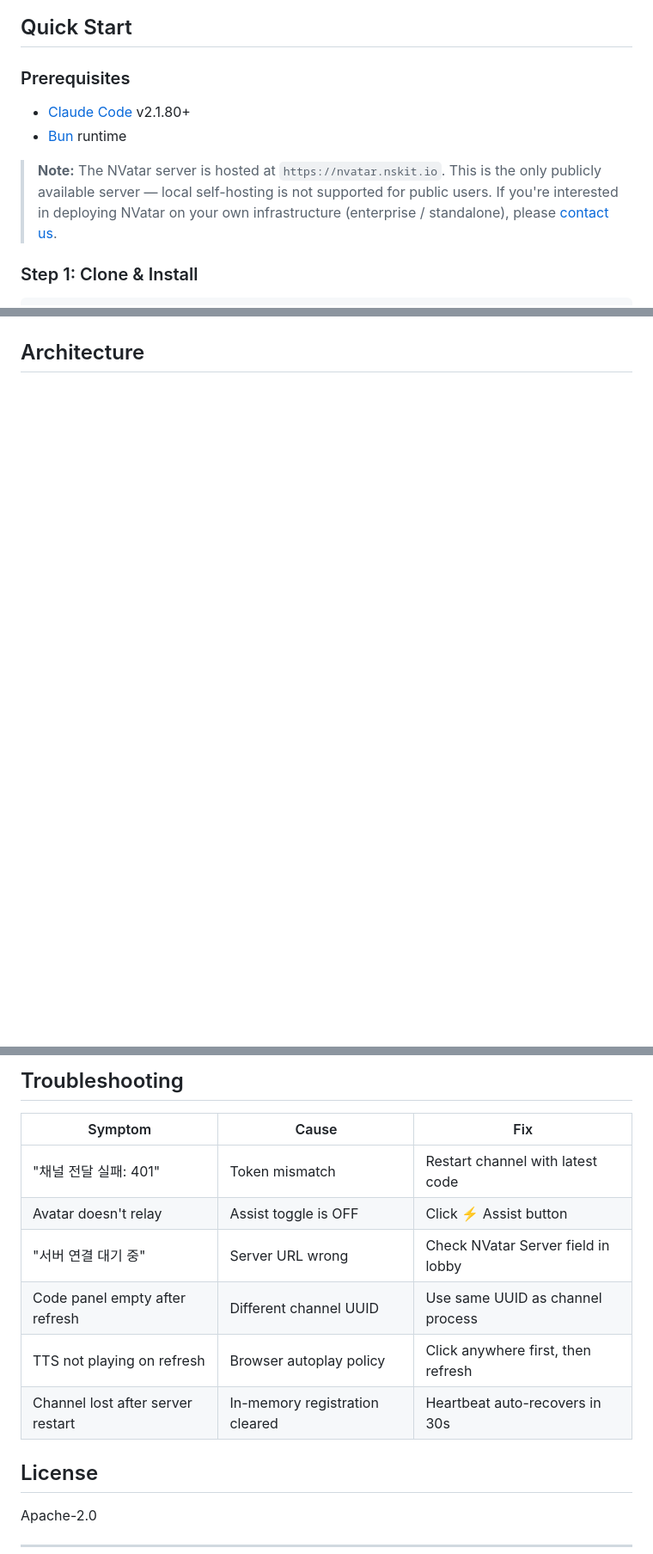
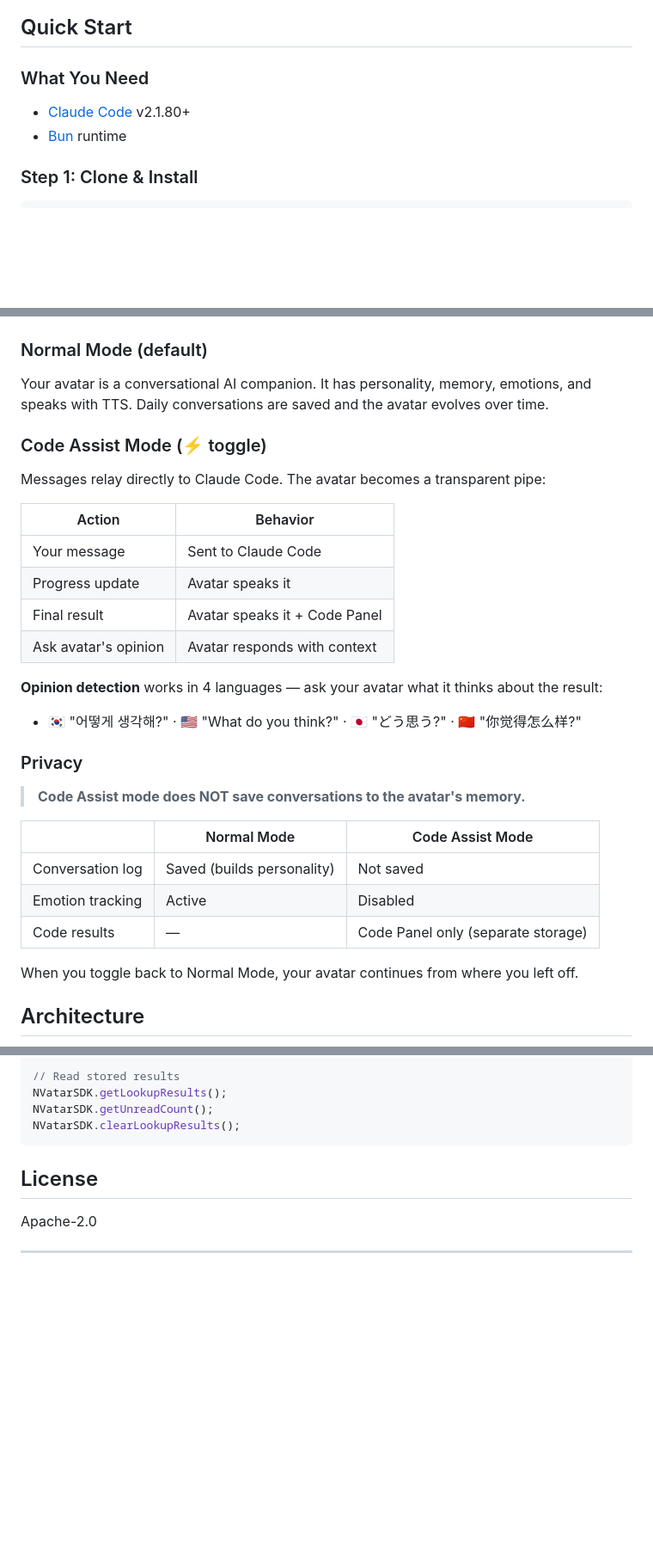
Before and after one commit to nskit-io/nvatar-code-assist, a Markdown page: README.md, 3 parts joined by grey strips. Shown at 86% size. Rendered like a GitHub page; blank space fills up the shorter version.

````diff
--- a/README.md
+++ b/README.md
@@ -58,12 +33,10 @@ Claude Code launches the channel server automatically. The channel registers wit
 
 ## Quick Start
 
-### Prerequisites
+### What You Need
 
 - [Claude Code](https://claude.ai/claude-code) v2.1.80+
 - [Bun](https://bun.sh/) runtime
-
-> **Note:** The NVatar server is hosted at `https://nvatar.nskit.io`. This is the only publicly available server — local self-hosting is not supported for public users. If you're interested in deploying NVatar on your own infrastructure (enterprise / standalone), please [contact us](mailto:nskit@nskit.io).
 
 ### Step 1: Clone & Install
 
@@ -123,4 +96,34 @@ stateDiagram-v2
 ```
+
+### Normal Mode (default)
+
+Your avatar is a conversational AI companion. It has personality, memory, emotions, and speaks with TTS. Daily conversations are saved and the avatar evolves over time.
+
+### Code Assist Mode (⚡ toggle)
+
+Messages relay directly to Claude Code. The avatar becomes a transparent pipe:
+
+| Action | Behavior |
+|--------|----------|
+| Your message | Sent to Claude Code |
+| Progress update | Avatar speaks it |
+| Final result | Avatar speaks it + Code Panel |
+| Ask avatar's opinion | Avatar responds with context |
+
+**Opinion detection** works in 4 languages — ask your avatar what it thinks about the result:
+- 🇰🇷 "어떻게 생각해?" · 🇺🇸 "What do you think?" · 🇯🇵 "どう思う?" · 🇨🇳 "你觉得怎么样?"
+
+### Privacy
+
+> **Code Assist mode does NOT save conversations to the avatar's memory.**
+
+| | Normal Mode | Code Assist Mode |
+|---|---|---|
+| Conversation log | Saved (builds personality) | Not saved |
+| Emotion tracking | Active | Disabled |
+| Code results | — | Code Panel only (separate storage) |
+
+When you toggle back to Normal Mode, your avatar continues from where you left off.
 
 ## Architecture
 
@@ -301,14 +226,9 @@ nvatar-code-assist/
 
-## Troubleshooting
-
-| Symptom | Cause | Fix |
-|---------|-------|-----|
-| "채널 전달 실패: 401" | Token mismatch | Restart channel with latest code |
-| Avatar doesn't relay | Assist toggle is OFF | Click ⚡ Assist button |
-| "서버 연결 대기 중" | Server URL wrong | Check NVatar Server field in lobby |
-| Code panel empty after refresh | Different channel UUID | Use same UUID as channel process |
-| TTS not playing on refresh | Browser autoplay policy | Click anywhere first, then refresh |
-| Channel lost after server restart | In-memory registration cleared | Heartbeat auto-recovers in 30s |
+// Read stored results
+NVatarSDK.getLookupResults();
+NVatarSDK.getUnreadCount();
+NVatarSDK.clearLookupResults();
+```
 
 ## License
 
````
Also changed, not shown: other parts of README.md (+82 -185 lines).
